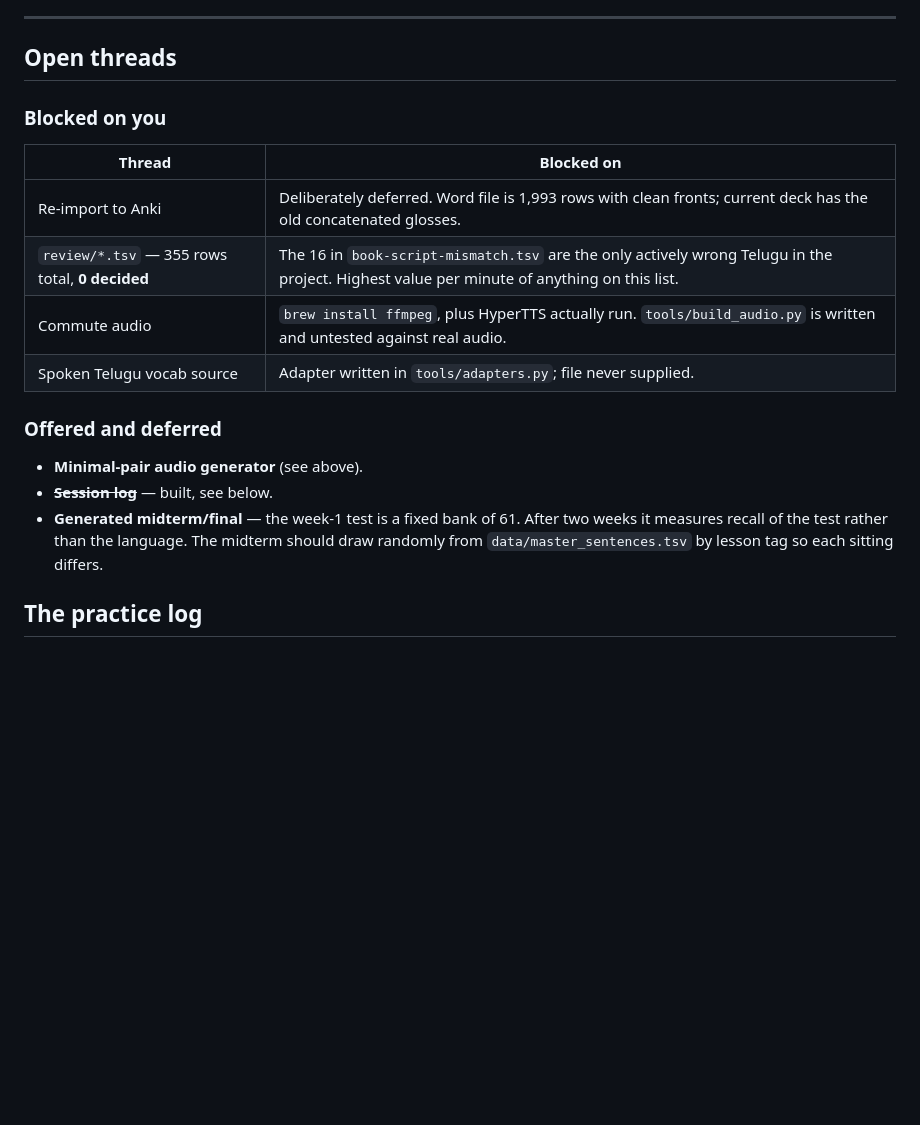
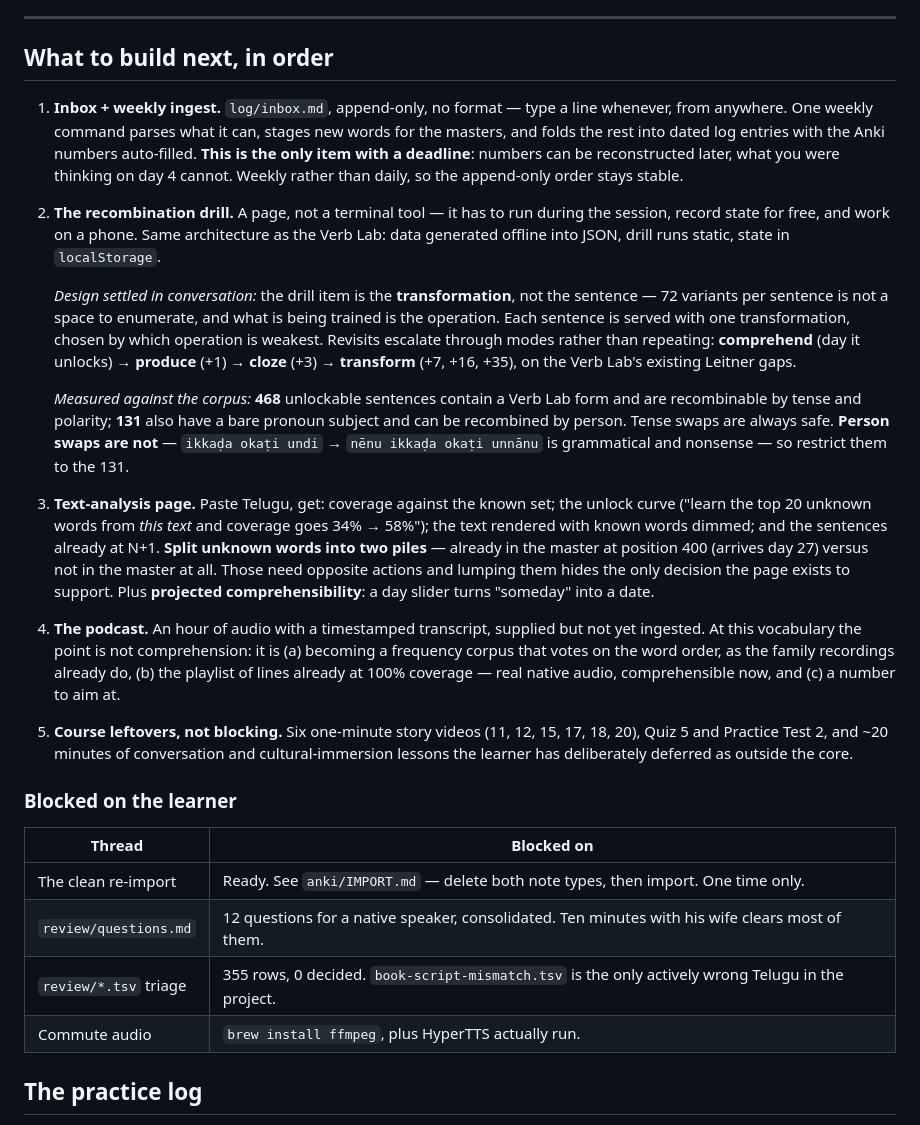
Before and after one commit to JoshParker11/roadtotelugu, a Markdown page: PRACTICE.md, the part around one of its changes. Drawn GitHub-style; blank space fills up the shorter version.

```diff
--- a/PRACTICE.md
+++ b/PRACTICE.md
@@ -109,24 +165,54 @@ convention not error, so it is mechanically convertible when wanted.
 
 ---
 
-## Open threads
+## What to build next, in order
 
-### Blocked on you
+1. **Inbox + weekly ingest.** `log/inbox.md`, append-only, no format — type a line whenever, from
+   anywhere. One weekly command parses what it can, stages new words for the masters, and folds
+   the rest into dated log entries with the Anki numbers auto-filled. **This is the only item with
+   a deadline**: numbers can be reconstructed later, what you were thinking on day 4 cannot.
+   Weekly rather than daily, so the append-only order stays stable.
+
+2. **The recombination drill.** A page, not a terminal tool — it has to run during the session,
+   record state for free, and work on a phone. Same architecture as the Verb Lab: data generated
+   offline into JSON, drill runs static, state in `localStorage`.
+
+   *Design settled in conversation:* the drill item is the **transformation**, not the sentence —
+   72 variants per sentence is not a space to enumerate, and what is being trained is the
+   operation. Each sentence is served with one transformation, chosen by which operation is
+   weakest. Revisits escalate through modes rather than repeating: **comprehend** (day it
+   unlocks) → **produce** (+1) → **cloze** (+3) → **transform** (+7, +16, +35), on the Verb Lab's
+   existing Leitner gaps.
+
+   *Measured against the corpus:* **468** unlockable sentences contain a Verb Lab form and are
+   recombinable by tense and polarity; **131** also have a bare pronoun subject and can be
+   recombined by person. Tense swaps are always safe. **Person swaps are not** — `ikkaḍa okaṭi
+   undi` → `nēnu ikkaḍa okaṭi unnānu` is grammatical and nonsense — so restrict them to the 131.
+
+3. **Text-analysis page.** Paste Telugu, get: coverage against the known set; the unlock curve
+   ("learn the top 20 unknown words from *this text* and coverage goes 34% → 58%"); the text
+   rendered with known words dimmed; and the sentences already at N+1. **Split unknown words into
+   two piles** — already in the master at position 400 (arrives day 27) versus not in the master
+   at all. Those need opposite actions and lumping them hides the only decision the page exists
+   to support. Plus **projected comprehensibility**: a day slider turns "someday" into a date.
+
+4. **The podcast.** An hour of audio with a timestamped transcript, supplied but not yet ingested.
+   At this vocabulary the point is not comprehension: it is (a) becoming a frequency corpus that
+   votes on the word order, as the family recordings already do, (b) the playlist of lines already
+   at 100% coverage — real native audio, comprehensible now, and (c) a number to aim at.
+
+5. **Course leftovers, not blocking.** Six one-minute story videos (11, 12, 15, 17, 18, 20), Quiz
+   5 and Practice Test 2, and ~20 minutes of conversation and cultural-immersion lessons the
+   learner has deliberately deferred as outside the core.
+
+### Blocked on the learner
 
 | Thread | Blocked on |
 |---|---|
-| Re-import to Anki | Deliberately deferred. Word file is 1,993 rows with clean fronts; current deck has the old concatenated glosses. |
-| `review/*.tsv` — 355 rows total, **0 decided** | The 16 in `book-script-mismatch.tsv` are the only actively wrong Telugu in the project. Highest value per minute of anything on this list. |
-| Commute audio | `brew install ffmpeg`, plus HyperTTS actually run. `tools/build_audio.py` is written and untested against real audio. |
-| Spoken Telugu vocab source | Adapter written in `tools/adapters.py`; file never supplied. |
-
-### Offered and deferred
-
-- **Minimal-pair audio generator** (see above).
-- ~~**Session log**~~ — built, see below.
-- **Generated midterm/final** — the week-1 test is a fixed bank of 61. After two weeks it
-  measures recall of the test rather than the language. The midterm should draw randomly from
-  `data/master_sentences.tsv` by lesson tag so each sitting differs.
+| The clean re-import | Ready. See `anki/IMPORT.md` — delete both note types, then import. One time only. |
+| `review/questions.md` | 12 questions for a native speaker, consolidated. Ten minutes with his wife clears most of them. |
+| `review/*.tsv` triage | 355 rows, 0 decided. `book-script-mismatch.tsv` is the only actively wrong Telugu in the project. |
+| Commute audio | `brew install ffmpeg`, plus HyperTTS actually run. |
 
 ## The practice log
 
```
Also changed, not shown: other parts of PRACTICE.md (+72 -16 lines), review/questions.md (added, +103 -0 lines), review/verb-lab-audit.md (+2 -0 lines).
